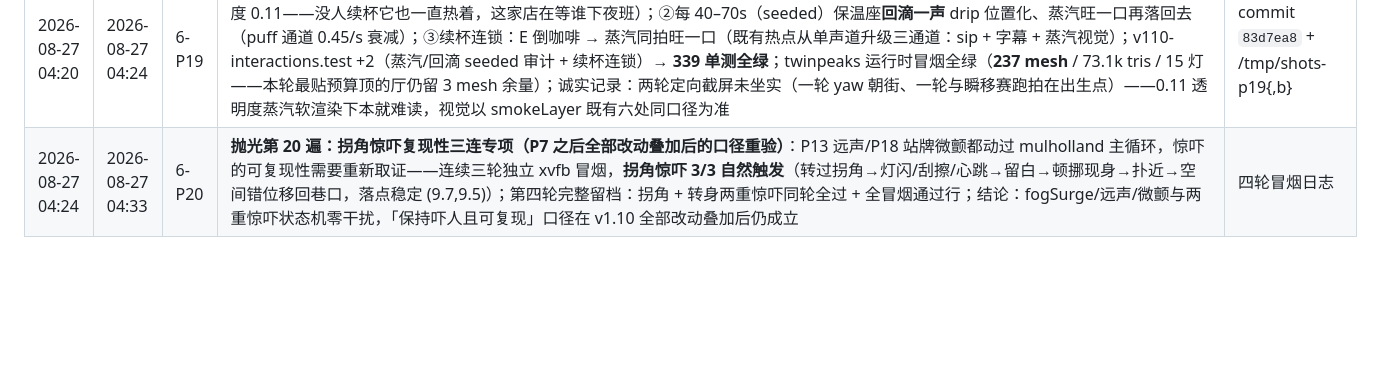
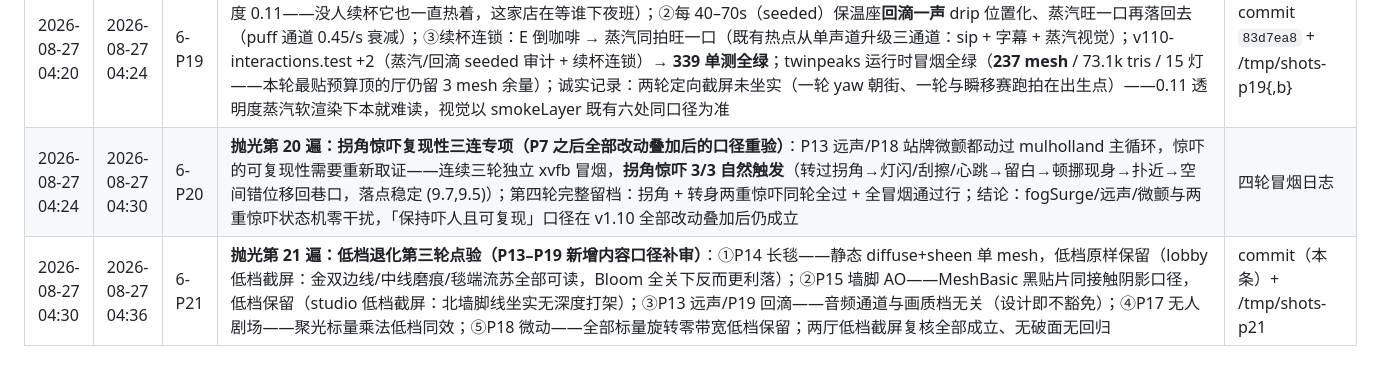
Before and after one commit to daleselaji-dev/DavidLinch-Archive, a Markdown page: WORKLOG.md, the part around the change. Rendered like a GitHub page; blank space fills up the shorter version.

Commit message:
v1.10 抛光P21（低档退化第三轮点验）：P13-P19 新增内容低档口径逐一补审——长毯/墙脚AO/远声/无人剧场/微动全部零带宽或标量通道低档保留；lobby+studio 低档截屏复核成立
Co-authored-by: DDDonut <daleselaji-dev@users.noreply.github.com>

```diff
--- a/WORKLOG.md
+++ b/WORKLOG.md
@@ -290,4 +290,5 @@
 | 2026-08-27 04:11 | 2026-08-27 04:15 | 6-P17 | **抛光第 17 遍：无人剧场——bluevelvet 空舞台自演事件（seeded 稀疏，零交互纯氛围）**：每 120–180s 空舞台自己演一小段三拍——①聚光缓缓亮一口又退回去（3.2s 正弦包络 ×0.42，**乘法覆写注册在乐队 lerp 之后当帧生效**，与 spotSwallow 同口径——像有人走进光里又退出去）；②0.9s 后幕布跟着极轻地颤一口（复用 curtainShudder 能量注入 0.12，与触摸寒颤同通道无冲突）；③1.6s 后话筒那头一声几不可闻的 breath（vol 0.16 位置化在台口）；**无字幕无热点**——观众自己撞见才算数（No hay banda，可台上有光）；v110-interactions.test +2（三拍审计 + 无字幕无热点口径）→ **333 单测全绿**；bluevelvet 运行时冒烟全绿（214 mesh / 85.0k tris / 29 灯预算内、19 交互全激活） | commit `edef049` |
 | 2026-08-27 04:15 | 2026-08-27 04:20 | 6-P18 | **抛光第 18 遍：微动第二遍——再四处零带宽怠速/稀疏微动（P9 口径扩展，不加件不加光）**：①lobby 画架上的花圈从来没有真正静止过（±0.006，13s 一个来回——像有人刚扶正过它；挂进 wreathState 空闲分支与 E 摇晃无跳变）；②archive 气送管垂开的黄铜翻盖在铰链上极缓地悠（±0.012，8.5s——管子里漏出来的那一丝气流从没停过；挂进 pnState 空闲分支，发送周期内让位）；③bluevelvet 冰桶的瓶每 50–85s（seeded）**自己碰一下桶壁**——极轻一声 iceclink（0.14）+ 0.9s 小晃（冰早就化了，瓶还在动；与 E 大晃互斥不打架）；④mulholland 公交站牌牌面在螺栓上打颤（8.2Hz 碎颤 × 0.9Hz 慢摆双叠，振幅肉眼将将可察——远处道路的低频从来没停过）；v110-interactions.test +4（四处微动逐一在源审计）→ **337 单测全绿**；lobby/archive/bluevelvet/mulholland 运行时冒烟全绿（87 个 onActivate 无异常、预算 192–234 mesh 全部 240 内） | commit `b6a9b05` |
 | 2026-08-27 04:20 | 2026-08-27 04:24 | 6-P19 | **抛光第 19 遍：咖啡永远是热的——twinpeaks diner 咖啡壶补氛围与连锁**：①壶口常年一缕几乎看不见的蒸汽（smokeLayer 3 粒 / 透明度 0.11——没人续杯它也一直热着，这家店在等谁下夜班）；②每 40–70s（seeded）保温座**回滴一声** drip 位置化、蒸汽旺一口再落回去（puff 通道 0.45/s 衰减）；③续杯连锁：E 倒咖啡 → 蒸汽同拍旺一口（既有热点从单声道升级三通道：sip + 字幕 + 蒸汽视觉）；v110-interactions.test +2（蒸汽/回滴 seeded 审计 + 续杯连锁）→ **339 单测全绿**；twinpeaks 运行时冒烟全绿（**237 mesh** / 73.1k tris / 15 灯——本轮最贴预算顶的厅仍留 3 mesh 余量）；诚实记录：两轮定向截屏未坐实（一轮 yaw 朝街、一轮与瞬移赛跑拍在出生点）——0.11 透明度蒸汽软渲染下本就难读，视觉以 smokeLayer 既有六处同口径为准 | commit `83d7ea8` + /tmp/shots-p19{,b} |
-| 2026-08-27 04:24 | 2026-08-27 04:33 | 6-P20 | **抛光第 20 遍：拐角惊吓复现性三连专项（P7 之后全部改动叠加后的口径重验）**：P13 远声/P18 站牌微颤都动过 mulholland 主循环，惊吓的可复现性需要重新取证——连续三轮独立 xvfb 冒烟，**拐角惊吓 3/3 自然触发**（转过拐角→灯闪/刮擦/心跳→留白→顿挪现身→扑近→空间错位移回巷口，落点稳定 (9.7,9.5)）；第四轮完整留档：拐角 + 转身两重惊吓同轮全过 + 全冒烟通过行；结论：fogSurge/远声/微颤与两重惊吓状态机零干扰，「保持吓人且可复现」口径在 v1.10 全部改动叠加后仍成立 | 四轮冒烟日志 |
+| 2026-08-27 04:24 | 2026-08-27 04:30 | 6-P20 | **抛光第 20 遍：拐角惊吓复现性三连专项（P7 之后全部改动叠加后的口径重验）**：P13 远声/P18 站牌微颤都动过 mulholland 主循环，惊吓的可复现性需要重新取证——连续三轮独立 xvfb 冒烟，**拐角惊吓 3/3 自然触发**（转过拐角→灯闪/刮擦/心跳→留白→顿挪现身→扑近→空间错位移回巷口，落点稳定 (9.7,9.5)）；第四轮完整留档：拐角 + 转身两重惊吓同轮全过 + 全冒烟通过行；结论：fogSurge/远声/微颤与两重惊吓状态机零干扰，「保持吓人且可复现」口径在 v1.10 全部改动叠加后仍成立 | 四轮冒烟日志 |
+| 2026-08-27 04:30 | 2026-08-27 04:36 | 6-P21 | **抛光第 21 遍：低档退化第三轮点验（P13–P19 新增内容口径补审）**：①P14 长毯——静态 diffuse+sheen 单 mesh，低档原样保留（lobby 低档截屏：金双边线/中线磨痕/毯端流苏全部可读，Bloom 全关下反而更利落）；②P15 墙脚 AO——MeshBasic 黑贴片同接触阴影口径，低档保留（studio 低档截屏：北墙脚线坐实无深度打架）；③P13 远声/P19 回滴——音频通道与画质档无关（设计即不豁免）；④P17 无人剧场——聚光标量乘法低档同效；⑤P18 微动——全部标量旋转零带宽低档保留；两厅低档截屏复核全部成立、无破面无回归 | commit（本条）+ /tmp/shots-p21 |
```
